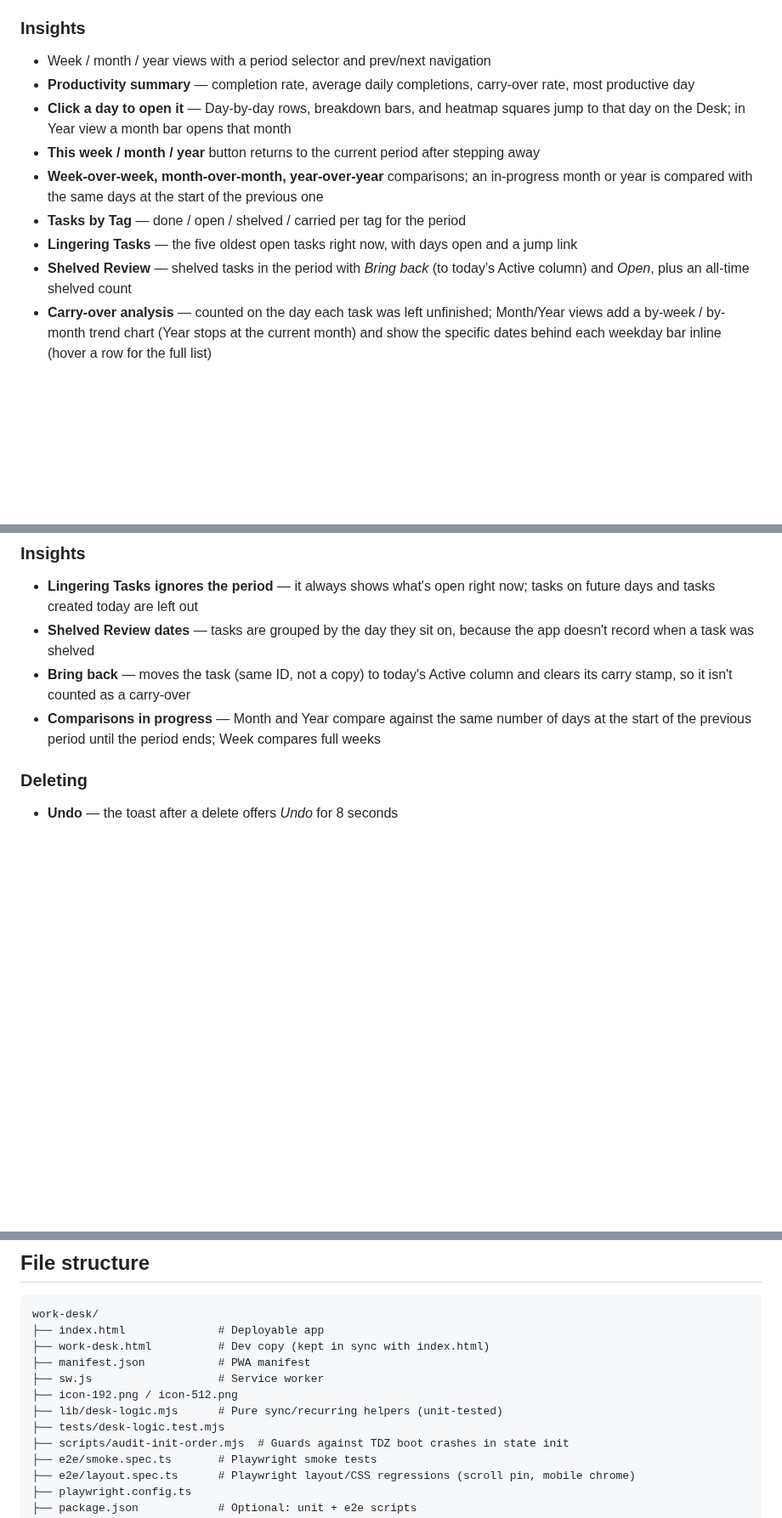
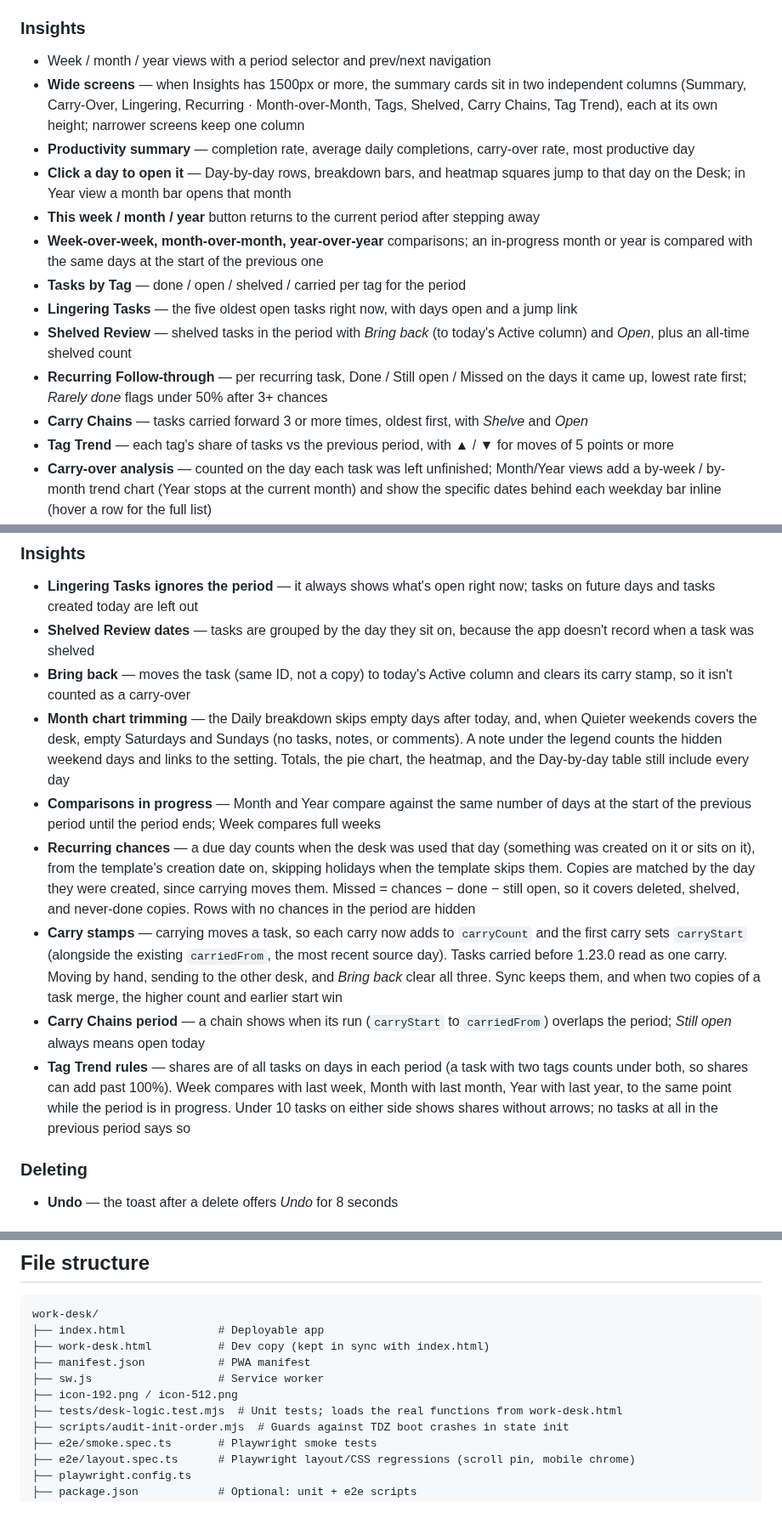
Before and after one commit to KeithRHayden/work_desk, a Markdown page: README.md, 3 parts joined by grey strips. Shown at 85% size. Drawn GitHub-style; blank space fills up the shorter version.

```diff
--- a/README.md
+++ b/README.md
@@ -44,6 +44,7 @@ A personal daily desk for tasks, notes, and light project tracking — with opti
 ### Insights
 
 - Week / month / year views with a period selector and prev/next navigation
+- **Wide screens** — when Insights has 1500px or more, the summary cards sit in two independent columns (Summary, Carry-Over, Lingering, Recurring · Month-over-Month, Tags, Shelved, Carry Chains, Tag Trend), each at its own height; narrower screens keep one column
 - **Productivity summary** — completion rate, average daily completions, carry-over rate, most productive day
 - **Click a day to open it** — Day-by-day rows, breakdown bars, and heatmap squares jump to that day on the Desk; in Year view a month bar opens that month
 - **This week / month / year** button returns to the current period after stepping away
@@ -51,6 +52,9 @@ A personal daily desk for tasks, notes, and light project tracking — with opti
 - **Tasks by Tag** — done / open / shelved / carried per tag for the period
 - **Lingering Tasks** — the five oldest open tasks right now, with days open and a jump link
 - **Shelved Review** — shelved tasks in the period with *Bring back* (to today's Active column) and *Open*, plus an all-time shelved count
+- **Recurring Follow-through** — per recurring task, Done / Still open / Missed on the days it came up, lowest rate first; *Rarely done* flags under 50% after 3+ chances
+- **Carry Chains** — tasks carried forward 3 or more times, oldest first, with *Shelve* and *Open*
+- **Tag Trend** — each tag's share of tasks vs the previous period, with ▲ / ▼ for moves of 5 points or more
 - **Carry-over analysis** — counted on the day each task was left unfinished; Month/Year views add a by-week / by-month trend chart (Year stops at the current month) and show the specific dates behind each weekday bar inline (hover a row for the full list)
 - **Streak tracking** — current/longest streaks based on days with desk activity, with a heatmap matched to the selected period, labeled by weekday, date, or month
 - **Weekends don't break streaks** — Options → Behavior toggle (on by default); Fri → Mon stays consecutive; active weekend days still count, idle weekends do not reset the streak
@@ -129,7 +133,12 @@ The details behind the features above: when things happen automatically, and wha
 - **Lingering Tasks ignores the period** — it always shows what's open right now; tasks on future days and tasks created today are left out
 - **Shelved Review dates** — tasks are grouped by the day they sit on, because the app doesn't record when a task was shelved
 - **Bring back** — moves the task (same ID, not a copy) to today's Active column and clears its carry stamp, so it isn't counted as a carry-over
+- **Month chart trimming** — the Daily breakdown skips empty days after today, and, when Quieter weekends covers the desk, empty Saturdays and Sundays (no tasks, notes, or comments). A note under the legend counts the hidden weekend days and links to the setting. Totals, the pie chart, the heatmap, and the Day-by-day table still include every day
 - **Comparisons in progress** — Month and Year compare against the same number of days at the start of the previous period until the period ends; Week compares full weeks
+- **Recurring chances** — a due day counts when the desk was used that day (something was created on it or sits on it), from the template's creation date on, skipping holidays when the template skips them. Copies are matched by the day they were created, since carrying moves them. Missed = chances − done − still open, so it covers deleted, shelved, and never-done copies. Rows with no chances in the period are hidden
+- **Carry stamps** — carrying moves a task, so each carry now adds to `carryCount` and the first carry sets `carryStart` (alongside the existing `carriedFrom`, the most recent source day). Tasks carried before 1.23.0 read as one carry. Moving by hand, sending to the other desk, and *Bring back* clear all three. Sync keeps them, and when two copies of a task merge, the higher count and earlier start win
+- **Carry Chains period** — a chain shows when its run (`carryStart` to `carriedFrom`) overlaps the period; *Still open* always means open today
+- **Tag Trend rules** — shares are of all tasks on days in each period (a task with two tags counts under both, so shares can add past 100%). Week compares with last week, Month with last month, Year with last year, to the same point while the period is in progress. Under 10 tasks on either side shows shares without arrows; no tasks at all in the previous period says so
 
 ### Deleting
 
@@ -209,8 +218,7 @@ work-desk/
 ├── manifest.json           # PWA manifest
 ├── sw.js                   # Service worker
 ├── icon-192.png / icon-512.png
-├── lib/desk-logic.mjs      # Pure sync/recurring helpers (unit-tested)
-├── tests/desk-logic.test.mjs
+├── tests/desk-logic.test.mjs  # Unit tests; loads the real functions from work-desk.html
 ├── scripts/audit-init-order.mjs  # Guards against TDZ boot crashes in state init
 ├── e2e/smoke.spec.ts       # Playwright smoke tests
 ├── e2e/layout.spec.ts      # Playwright layout/CSS regressions (scroll pin, mobile chrome)
```
Also changed, not shown: other parts of README.md (+3 -3 lines).
